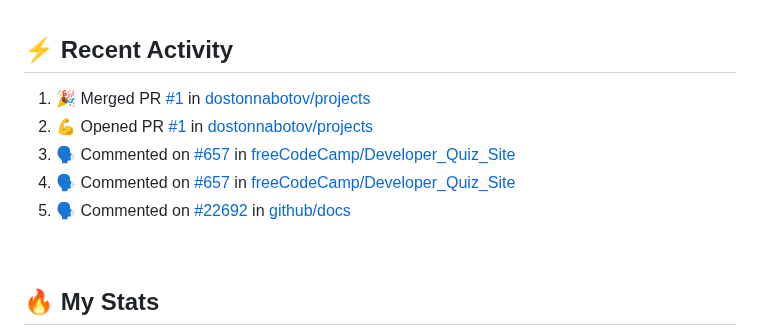
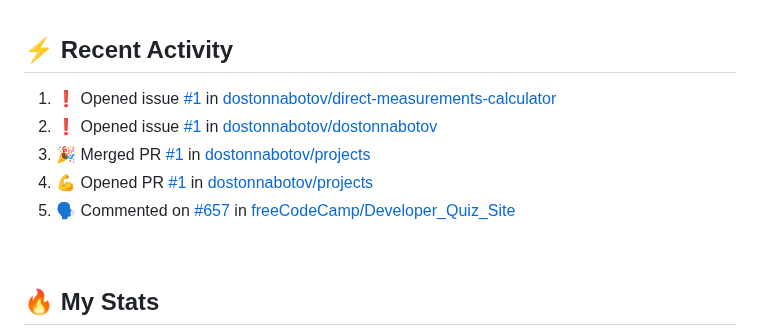
Before and after one commit to technoph1le/technoph1le, a Markdown page: README.md, the part around the change. GitHub-like rendering.

Commit message:
:zap: Update README with the recent activity

```diff
--- a/README.md
+++ b/README.md
@@ -50,11 +50,11 @@
 ## ⚡ Recent Activity
 
 <!--START_SECTION:activity-->
-1. 🎉 Merged PR [#1](https://github.com/dostonnabotov/projects/pull/1) in [dostonnabotov/projects](https://github.com/dostonnabotov/projects)
-2. 💪 Opened PR [#1](https://github.com/dostonnabotov/projects/pull/1) in [dostonnabotov/projects](https://github.com/dostonnabotov/projects)
-3. 🗣 Commented on [#657](https://github.com/freeCodeCamp/Developer_Quiz_Site/issues/657) in [freeCodeCamp/Developer_Quiz_Site](https://github.com/freeCodeCamp/Developer_Quiz_Site)
-4. 🗣 Commented on [#657](https://github.com/freeCodeCamp/Developer_Quiz_Site/issues/657) in [freeCodeCamp/Developer_Quiz_Site](https://github.com/freeCodeCamp/Developer_Quiz_Site)
-5. 🗣 Commented on [#22692](https://github.com/github/docs/issues/22692) in [github/docs](https://github.com/github/docs)
+1. ❗️ Opened issue [#1](https://github.com/dostonnabotov/direct-measurements-calculator/issues/1) in [dostonnabotov/direct-measurements-calculator](https://github.com/dostonnabotov/direct-measurements-calculator)
+2. ❗️ Opened issue [#1](https://github.com/dostonnabotov/dostonnabotov/issues/1) in [dostonnabotov/dostonnabotov](https://github.com/dostonnabotov/dostonnabotov)
+3. 🎉 Merged PR [#1](https://github.com/dostonnabotov/projects/pull/1) in [dostonnabotov/projects](https://github.com/dostonnabotov/projects)
+4. 💪 Opened PR [#1](https://github.com/dostonnabotov/projects/pull/1) in [dostonnabotov/projects](https://github.com/dostonnabotov/projects)
+5. 🗣 Commented on [#657](https://github.com/freeCodeCamp/Developer_Quiz_Site/issues/657) in [freeCodeCamp/Developer_Quiz_Site](https://github.com/freeCodeCamp/Developer_Quiz_Site)
 <!--END_SECTION:activity-->
 
 <br />
```
